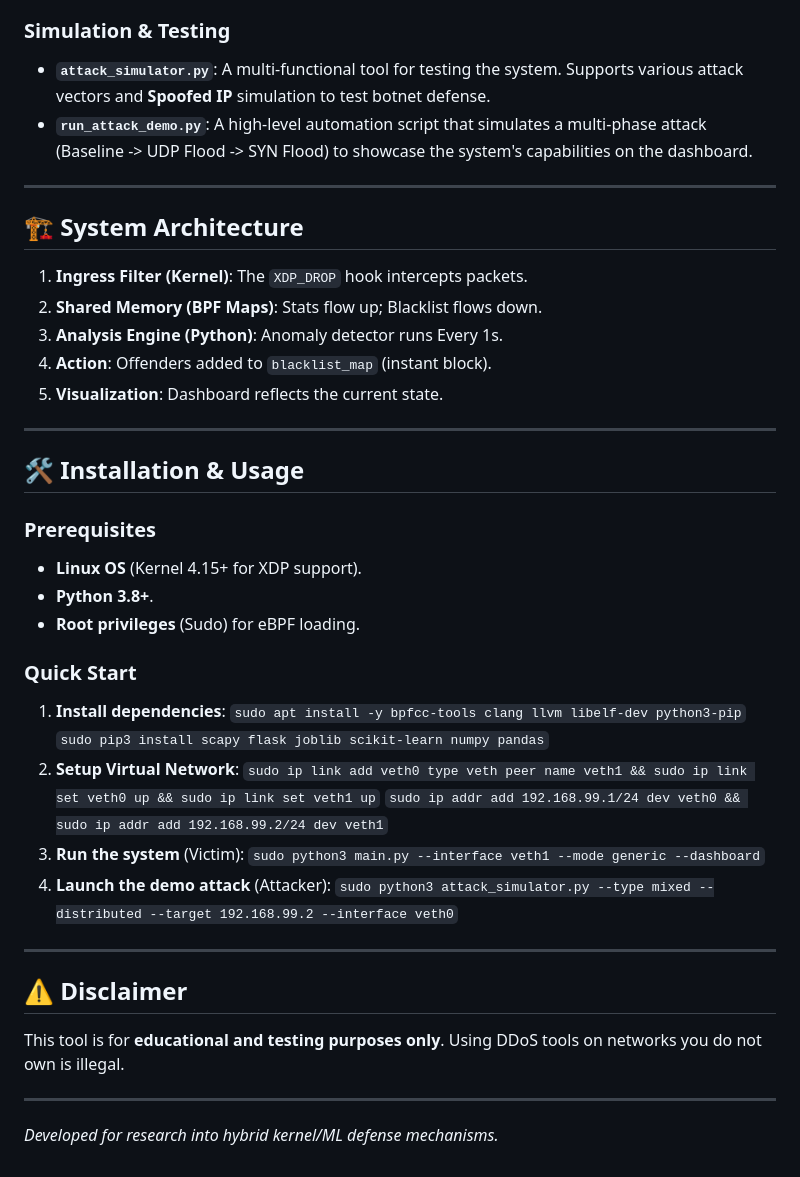
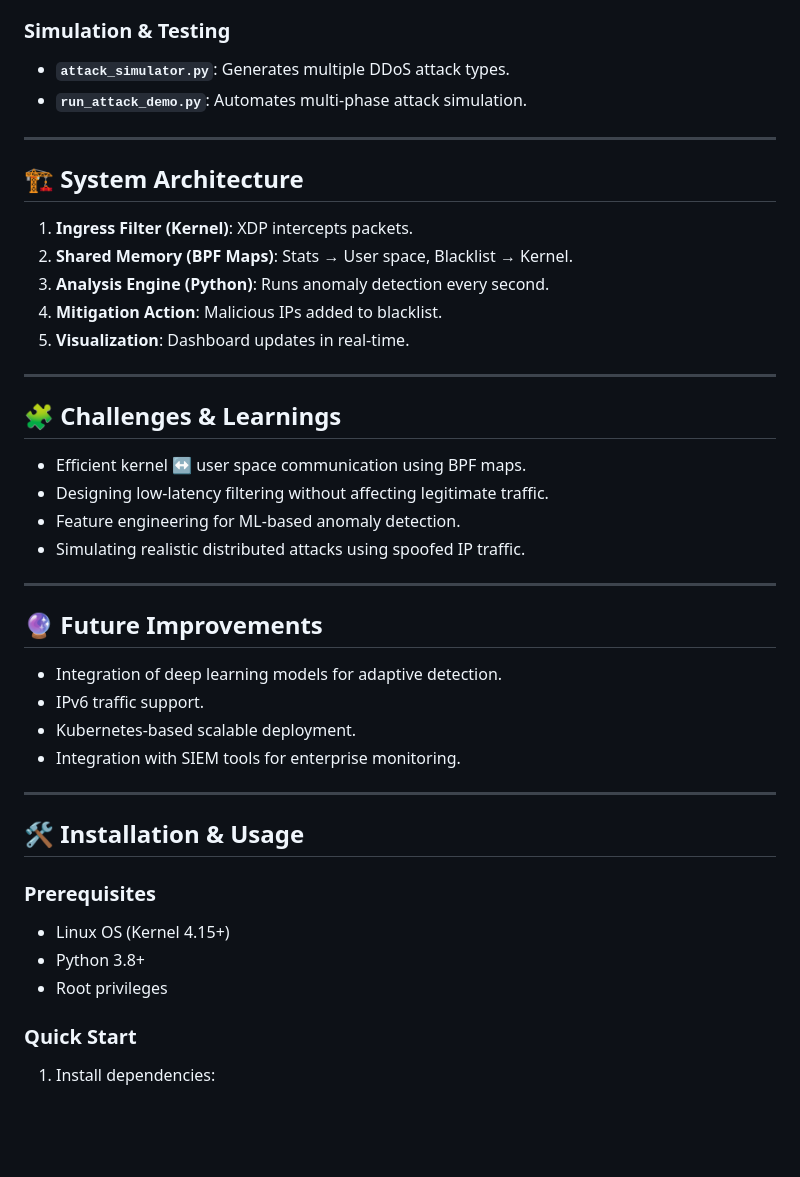
Before and after one commit to ucs200525/rapid-corona, a Markdown page: README.md, the part around one of its changes. Rendered like a GitHub page; blank space fills up the shorter version.

```diff
--- a/README.md
+++ b/README.md
@@ -40,42 +68,45 @@ By leveraging XDP, the system can block malicious traffic **before it even reach
 
 ### Simulation & Testing
-- **`attack_simulator.py`**: A multi-functional tool for testing the system. Supports various attack vectors and **Spoofed IP** simulation to test botnet defense.
-- **`run_attack_demo.py`**: A high-level automation script that simulates a multi-phase attack (Baseline -> UDP Flood -> SYN Flood) to showcase the system's capabilities on the dashboard.
+- **`attack_simulator.py`**: Generates multiple DDoS attack types.
+- **`run_attack_demo.py`**: Automates multi-phase attack simulation.
 
 ---
+
 ## 🏗️ System Architecture
 
-1.  **Ingress Filter (Kernel)**: The `XDP_DROP` hook intercepts packets.
-2.  **Shared Memory (BPF Maps)**: Stats flow up; Blacklist flows down.
-3.  **Analysis Engine (Python)**: Anomaly detector runs Every 1s.
-4.  **Action**: Offenders added to `blacklist_map` (instant block).
-5.  **Visualization**: Dashboard reflects the current state.
+1. **Ingress Filter (Kernel)**: XDP intercepts packets.
+2. **Shared Memory (BPF Maps)**: Stats → User space, Blacklist → Kernel.
+3. **Analysis Engine (Python)**: Runs anomaly detection every second.
+4. **Mitigation Action**: Malicious IPs added to blacklist.
+5. **Visualization**: Dashboard updates in real-time.
+
+---
+
+## 🧩 Challenges & Learnings
+
+- Efficient kernel ↔ user space communication using BPF maps.
+- Designing low-latency filtering without affecting legitimate traffic.
+- Feature engineering for ML-based anomaly detection.
+- Simulating realistic distributed attacks using spoofed IP traffic.
+
+---
+
+## 🔮 Future Improvements
+
+- Integration of deep learning models for adaptive detection.
+- IPv6 traffic support.
+- Kubernetes-based scalable deployment.
+- Integration with SIEM tools for enterprise monitoring.
 
 ---
 
 ## 🛠️ Installation & Usage
 
 ### Prerequisites
-- **Linux OS** (Kernel 4.15+ for XDP support).
-- **Python 3.8+**.
-- **Root privileges** (Sudo) for eBPF loading.
+- Linux OS (Kernel 4.15+)
+- Python 3.8+
+- Root privileges
 
 ### Quick Start
-1.  **Install dependencies**:
-    `sudo apt install -y bpfcc-tools clang llvm libelf-dev python3-pip`
-    `sudo pip3 install scapy flask joblib scikit-learn numpy pandas`
-2.  **Setup Virtual Network**:
-    `sudo ip link add veth0 type veth peer name veth1 && sudo ip link set veth0 up && sudo ip link set veth1 up`
-    `sudo ip addr add 192.168.99.1/24 dev veth0 && sudo ip addr add 192.168.99.2/24 dev veth1`
-3.  **Run the system** (Victim):
-    `sudo python3 main.py --interface veth1 --mode generic --dashboard`
-4.  **Launch the demo attack** (Attacker):
-    `sudo python3 attack_simulator.py --type mixed --distributed --target 192.168.99.2 --interface veth0`
 
----
-
-## ⚠️ Disclaimer
-This tool is for **educational and testing purposes only**. Using DDoS tools on networks you do not own is illegal.
-
----
-*Developed for research into hybrid kernel/ML defense mechanisms.*
+1. Install dependencies:
```
Also changed, not shown: other parts of README.md (+45 -17 lines).
